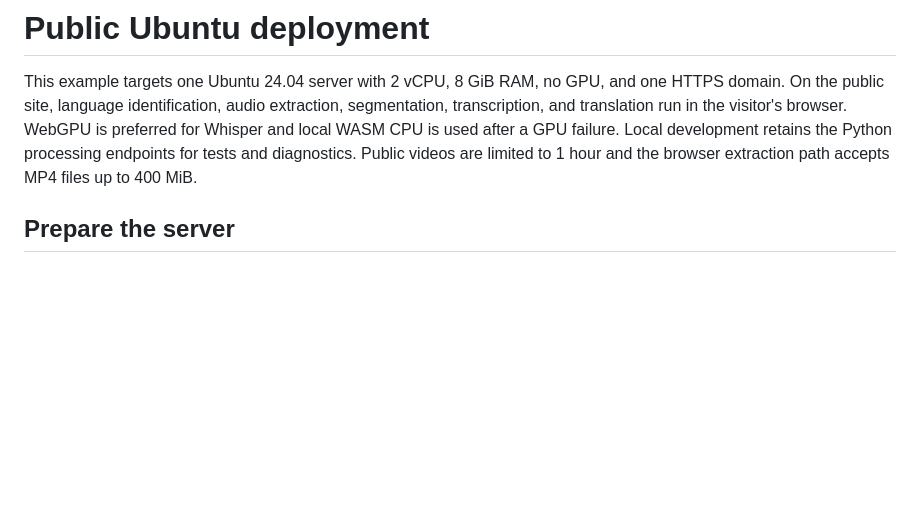
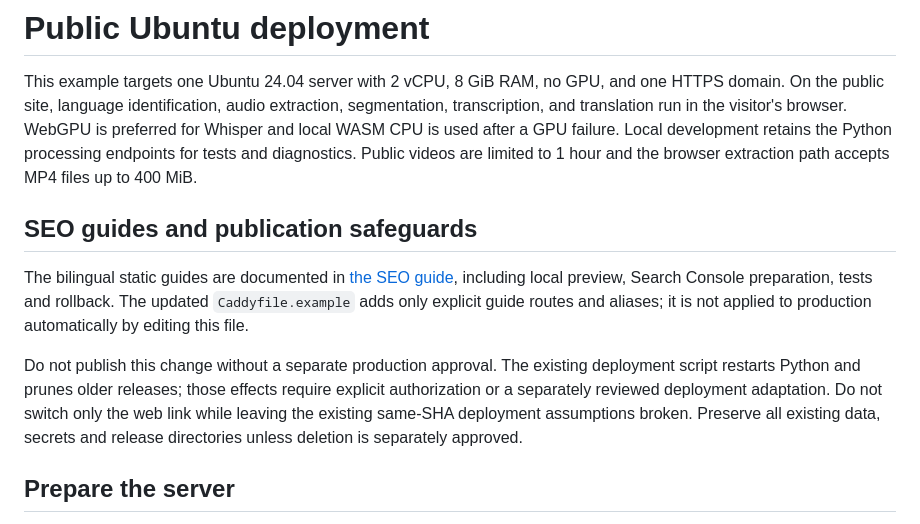
Before and after one commit to mathieu-xy082/xololingua, a Markdown page: deploy/README.md, the part around the change. Rendered like a GitHub page; blank space fills up the shorter version.

Commit message:
docs(seo): document validation, Search Console and controlled rollout

```diff
--- a/deploy/README.md
+++ b/deploy/README.md
@@ -1,6 +1,12 @@
 # Public Ubuntu deployment
 
 This example targets one Ubuntu 24.04 server with 2 vCPU, 8 GiB RAM, no GPU, and one HTTPS domain. On the public site, language identification, audio extraction, segmentation, transcription, and translation run in the visitor's browser. WebGPU is preferred for Whisper and local WASM CPU is used after a GPU failure. Local development retains the Python processing endpoints for tests and diagnostics. Public videos are limited to 1 hour and the browser extraction path accepts MP4 files up to 400 MiB.
+
+## SEO guides and publication safeguards
+
+The bilingual static guides are documented in [the SEO guide](../docs/seo.md), including local preview, Search Console preparation, tests and rollback. The updated `Caddyfile.example` adds only explicit guide routes and aliases; it is not applied to production automatically by editing this file.
+
+Do not publish this change without a separate production approval. The existing deployment script restarts Python and prunes older releases; those effects require explicit authorization or a separately reviewed deployment adaptation. Do not switch only the web link while leaving the existing same-SHA deployment assumptions broken. Preserve all existing data, secrets and release directories unless deletion is separately approved.
 
 ## Prepare the server
 
```
Also changed, not shown: docs/seo-validation.md (added, +163 -0 lines), docs/seo.md (added, +132 -0 lines).
